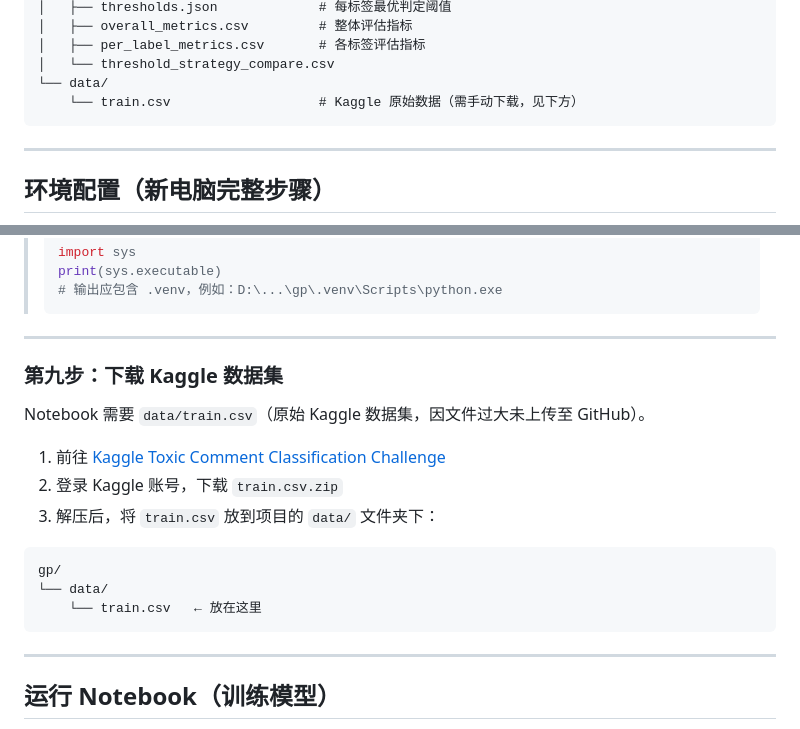
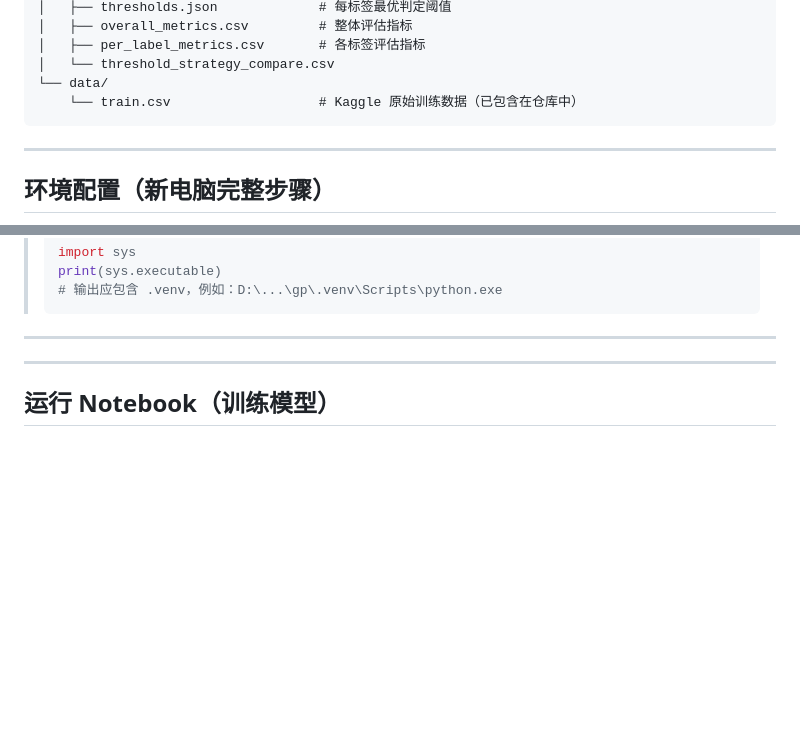
Before and after one commit to Frosty-00/toxic-comment-detector, a Markdown page: README.md, 2 parts joined by grey strips. Rendered like a GitHub page; blank space fills up the shorter version.

Commit message:
fix: remove incorrect Kaggle download step, train.csv already in repo

````diff
--- a/README.md
+++ b/README.md
@@ -35,7 +35,7 @@ gp/
 │   ├── per_label_metrics.csv       # 各标签评估指标
 │   └── threshold_strategy_compare.csv
 └── data/
-    └── train.csv                   # Kaggle 原始数据（需手动下载，见下方）
+    └── train.csv                   # Kaggle 原始训练数据（已包含在仓库中）
 ```
 
 ---
@@ -152,20 +152,6 @@ python -m ipykernel install --user --name=gp-venv --display-name "Python (gp-ven
 > ```
 
 ---
-
-### 第九步：下载 Kaggle 数据集
-
-Notebook 需要 `data/train.csv`（原始 Kaggle 数据集，因文件过大未上传至 GitHub）。
-
-1. 前往 [Kaggle Toxic Comment Classification Challenge](https://www.kaggle.com/c/jigsaw-toxic-comment-classification-challenge/data)
-2. 登录 Kaggle 账号，下载 `train.csv.zip`
-3. 解压后，将 `train.csv` 放到项目的 `data/` 文件夹下：
-
-```
-gp/
-└── data/
-    └── train.csv   ← 放在这里
-```
 
 ---
 
````
